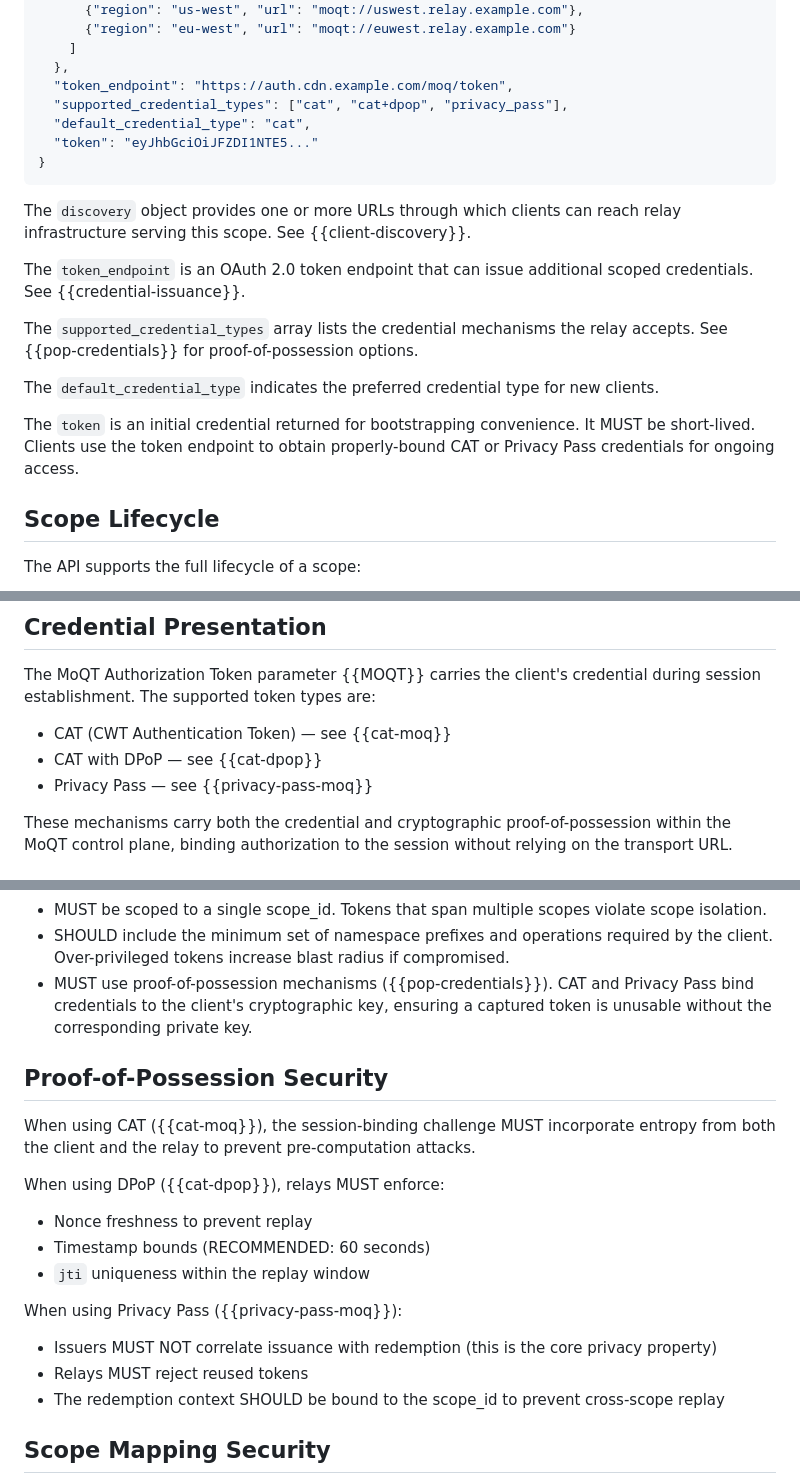
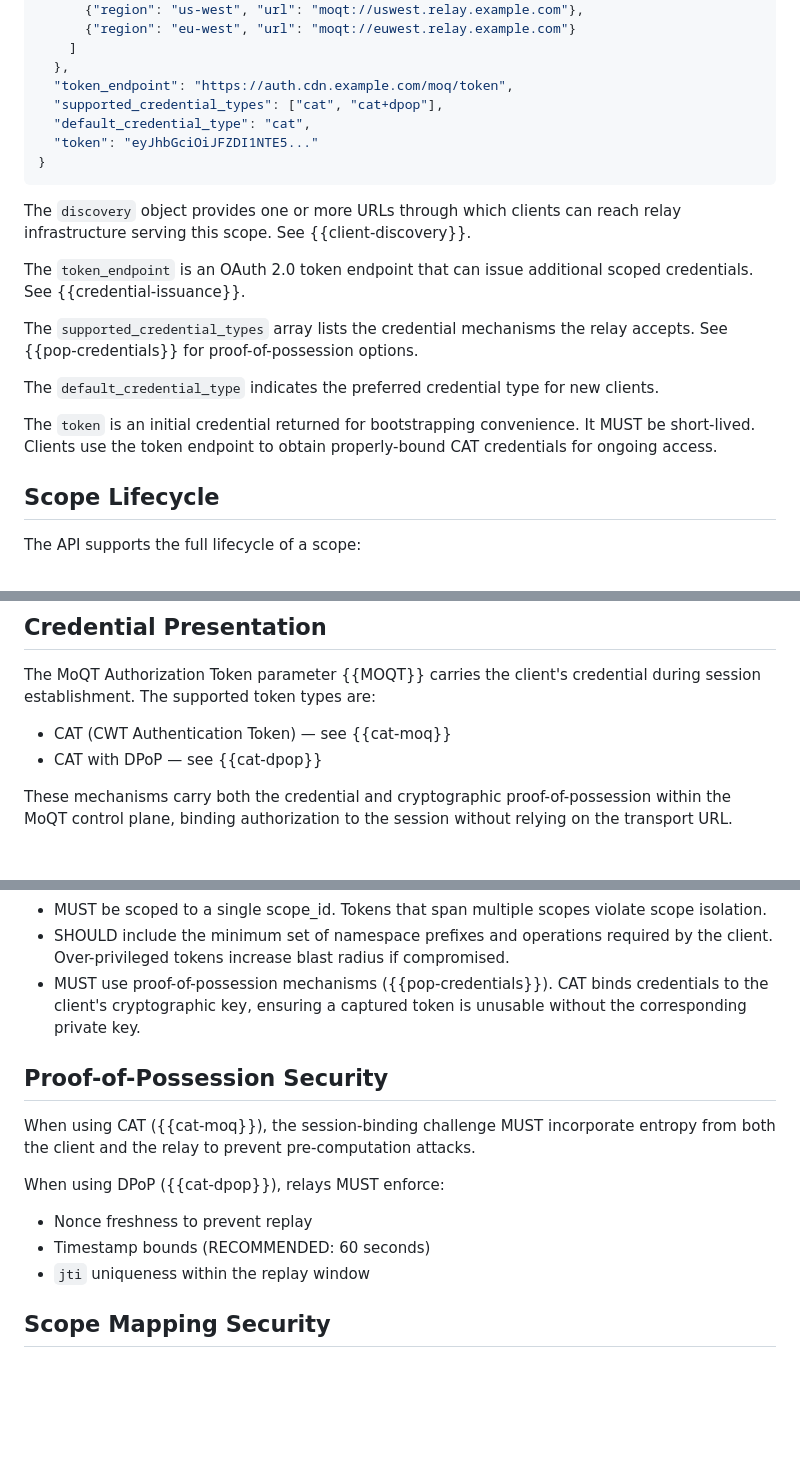
Before and after one commit to englishm/moq-cdn-provisioning, a Markdown page: draft-englishm-moq-cdn-provisioning.md, 3 parts joined by grey strips. Rendered like a GitHub page; blank space fills up the shorter version.

```diff
--- a/draft-englishm-moq-cdn-provisioning.md
+++ b/draft-englishm-moq-cdn-provisioning.md
@@ -155,7 +154,7 @@ and a mechanism for obtaining credentials:
     ]
   },
   "token_endpoint": "https://auth.cdn.example.com/moq/token",
-  "supported_credential_types": ["cat", "cat+dpop", "privacy_pass"],
+  "supported_credential_types": ["cat", "cat+dpop"],
   "default_credential_type": "cat",
   "token": "eyJhbGciOiJFZDI1NTE5..."
 }
@@ -180,7 +179,7 @@ The `token` is an initial credential
 returned for bootstrapping convenience.
 It MUST be short-lived.
 Clients use the token endpoint
-to obtain properly-bound CAT or Privacy Pass credentials
+to obtain properly-bound CAT credentials
 for ongoing access.
 
 ## Scope Lifecycle
@@ -234,7 +233,6 @@ The supported token types are:
 
 - CAT (CWT Authentication Token) — see {{cat-moq}}
 - CAT with DPoP — see {{cat-dpop}}
-- Privacy Pass — see {{privacy-pass-moq}}
 
 These mechanisms carry both the credential
 and cryptographic proof-of-possession
@@ -1237,7 +1174,7 @@ Credentials issued by the provisioning API:
   if compromised.
 - MUST use proof-of-possession mechanisms
   ({{pop-credentials}}).
-  CAT and Privacy Pass bind credentials
+  CAT binds credentials
   to the client's cryptographic key,
   ensuring a captured token is unusable
   without the corresponding private key.
@@ -1256,14 +1193,6 @@ relays MUST enforce:
 - Nonce freshness to prevent replay
 - Timestamp bounds (RECOMMENDED: 60 seconds)
 - `jti` uniqueness within the replay window
-
-When using Privacy Pass ({{privacy-pass-moq}}):
-
-- Issuers MUST NOT correlate issuance
-  with redemption (this is the core privacy property)
-- Relays MUST reject reused tokens
-- The redemption context SHOULD be bound
-  to the scope_id to prevent cross-scope replay
 
 ## Scope Mapping Security
 
```
Also changed, not shown: other parts of draft-englishm-moq-cdn-provisioning.md (+1 -63 lines).
